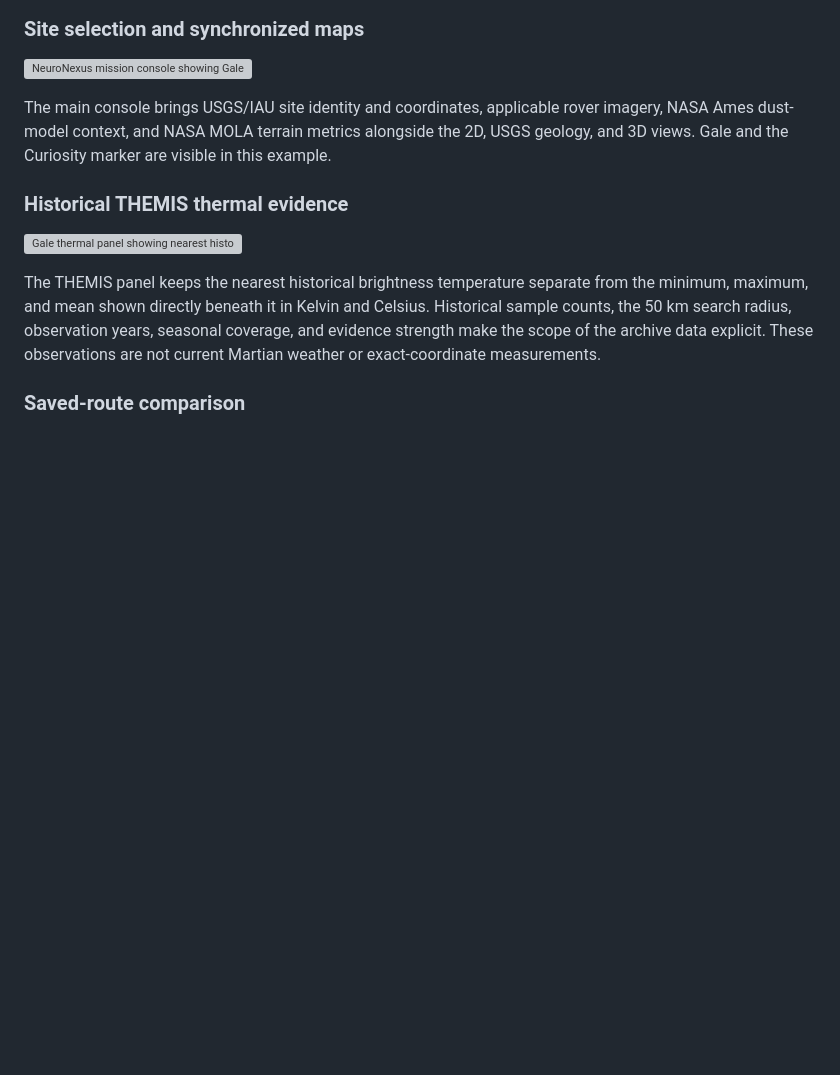
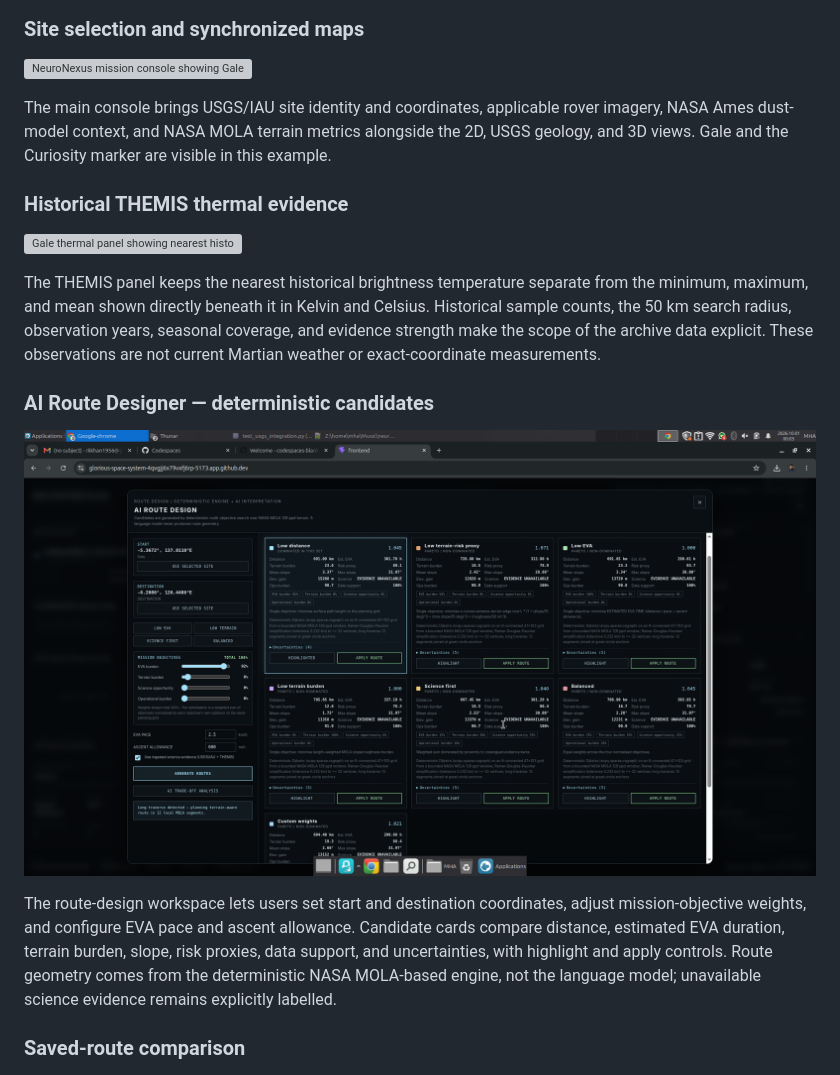
Before and after one commit to kmmohaimenulhaque-code/MartianMap-NeuroNexus, a Markdown page: README.md, the part around one of its changes. Drawn GitHub-style; pictures changed too: assets/screenshots/ai-route-design.png (added); blank space fills up the shorter version; grey boxes are pictures that could not be loaded.

```diff
--- a/README.md
+++ b/README.md
@@ -46,6 +46,12 @@ The main console brings USGS/IAU site identity and coordinates, applicable rover
 
 The THEMIS panel keeps the nearest historical brightness temperature separate from the minimum, maximum, and mean shown directly beneath it in Kelvin and Celsius. Historical sample counts, the 50 km search radius, observation years, seasonal coverage, and evidence strength make the scope of the archive data explicit. These observations are not current Martian weather or exact-coordinate measurements.
 
+### AI Route Designer — deterministic candidates
+
+![AI Route Designer showing start and destination coordinates, mission-objective weights, EVA settings, and multiple terrain-aware route candidates](assets/screenshots/ai-route-design.png)
+
+The route-design workspace lets users set start and destination coordinates, adjust mission-objective weights, and configure EVA pace and ascent allowance. Candidate cards compare distance, estimated EVA duration, terrain burden, slope, risk proxies, data support, and uncertainties, with highlight and apply controls. Route geometry comes from the deterministic NASA MOLA-based engine, not the language model; unavailable science evidence remains explicitly labelled.
+
 ### Saved-route comparison
 
 ![Saved Marswalk routes plotted together with comparison cards for distance, waypoints, slope, roughness, MOLA coverage, and elevation range](assets/screenshots/route-comparison.png)
```
Also changed, not shown: other parts of README.md (+12 -0 lines), assets/screenshots/field-notes-checklist.png (added), assets/screenshots/mars-intelligence.png (added).
